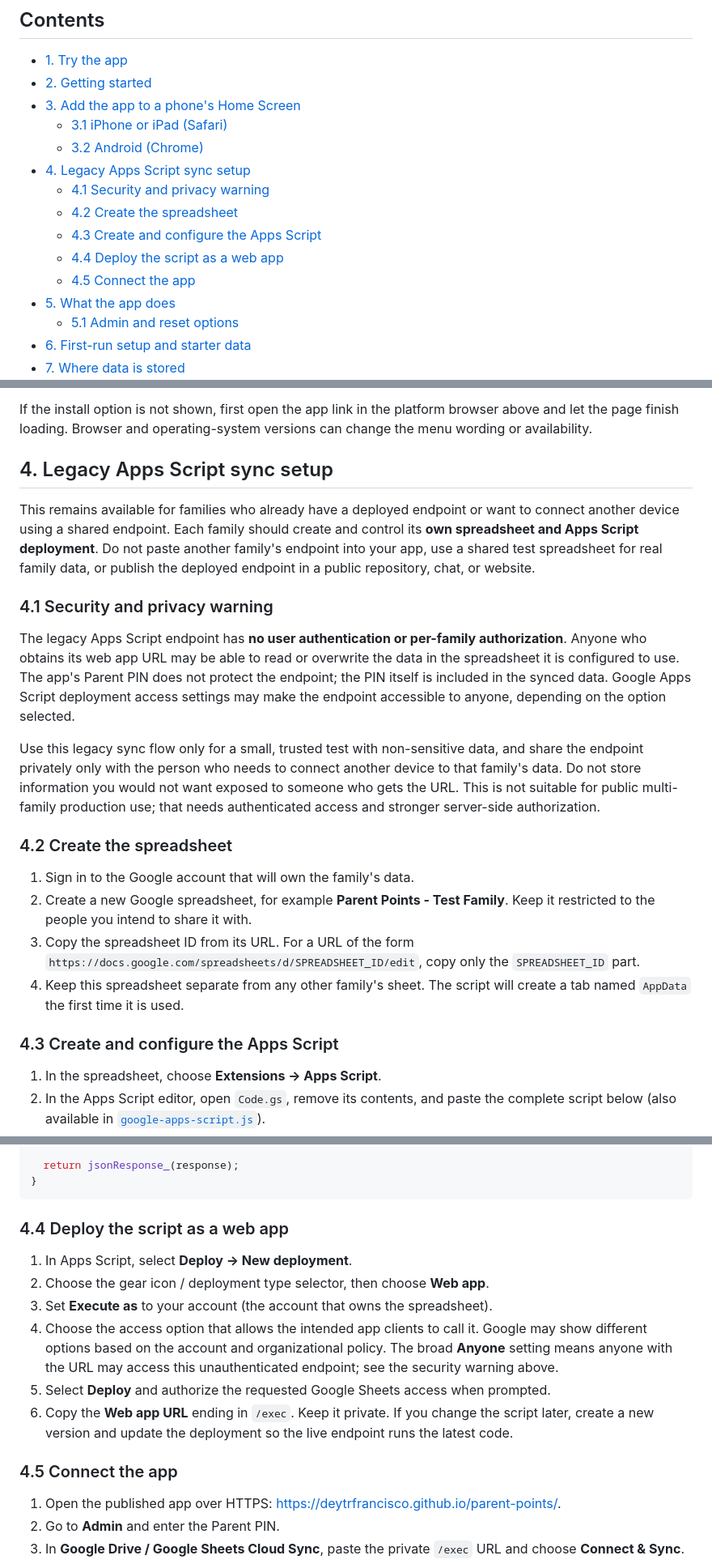
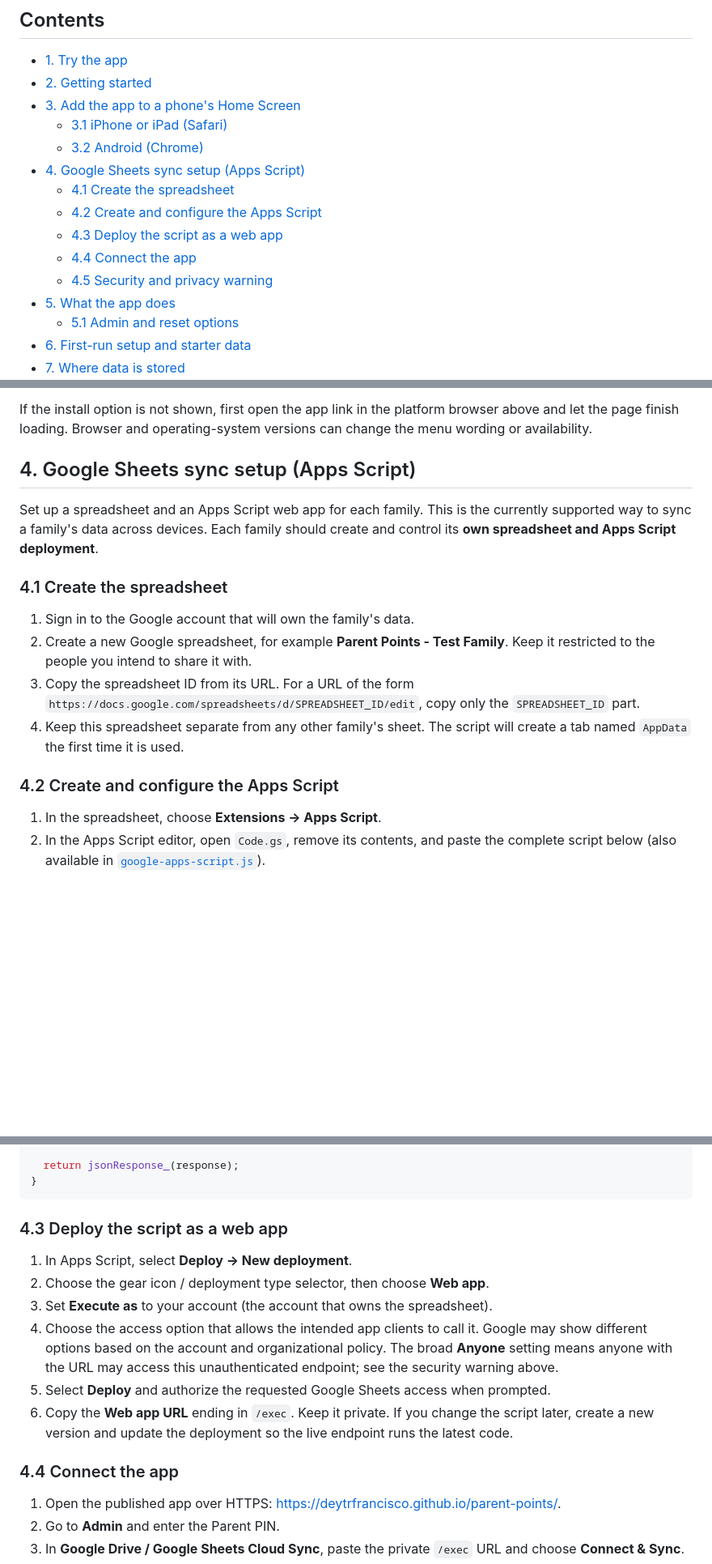
Before and after one commit to deytrfrancisco/parent-points, a Markdown page: README.md, 3 parts joined by grey strips. Shown at 81% size. Drawn GitHub-style; blank space fills up the shorter version.

````diff
--- a/README.md
+++ b/README.md
@@ -9,12 +9,12 @@ A small, installable family points app for tracking chores, points, and rewards.
 - [3. Add the app to a phone's Home Screen](#3-add-the-app-to-a-phones-home-screen)
   - [3.1 iPhone or iPad (Safari)](#31-iphone-or-ipad-safari)
   - [3.2 Android (Chrome)](#32-android-chrome)
-- [4. Legacy Apps Script sync setup](#4-legacy-apps-script-sync-setup)
-  - [4.1 Security and privacy warning](#41-security-and-privacy-warning)
-  - [4.2 Create the spreadsheet](#42-create-the-spreadsheet)
-  - [4.3 Create and configure the Apps Script](#43-create-and-configure-the-apps-script)
-  - [4.4 Deploy the script as a web app](#44-deploy-the-script-as-a-web-app)
-  - [4.5 Connect the app](#45-connect-the-app)
+- [4. Google Sheets sync setup (Apps Script)](#4-google-sheets-sync-setup-apps-script)
+  - [4.1 Create the spreadsheet](#41-create-the-spreadsheet)
+  - [4.2 Create and configure the Apps Script](#42-create-and-configure-the-apps-script)
+  - [4.3 Deploy the script as a web app](#43-deploy-the-script-as-a-web-app)
+  - [4.4 Connect the app](#44-connect-the-app)
+  - [4.5 Security and privacy warning](#45-security-and-privacy-warning)
 - [5. What the app does](#5-what-the-app-does)
   - [5.1 Admin and reset options](#51-admin-and-reset-options)
 - [6. First-run setup and starter data](#6-first-run-setup-and-starter-data)
@@ -64,24 +64,18 @@ Direct Google sign-in is not implemented yet, so do not select that option expec
 
 If the install option is not shown, first open the app link in the platform browser above and let the page finish loading. Browser and operating-system versions can change the menu wording or availability.
 
-## 4. Legacy Apps Script sync setup
+## 4. Google Sheets sync setup (Apps Script)
 
-This remains available for families who already have a deployed endpoint or want to connect another device using a shared endpoint. Each family should create and control its **own spreadsheet and Apps Script deployment**. Do not paste another family's endpoint into your app, use a shared test spreadsheet for real family data, or publish the deployed endpoint in a public repository, chat, or website.
+Set up a spreadsheet and an Apps Script web app for each family. This is the currently supported way to sync a family's data across devices. Each family should create and control its **own spreadsheet and Apps Script deployment**.
 
-### 4.1 Security and privacy warning
-
-The legacy Apps Script endpoint has **no user authentication or per-family authorization**. Anyone who obtains its web app URL may be able to read or overwrite the data in the spreadsheet it is configured to use. The app's Parent PIN does not protect the endpoint; the PIN itself is included in the synced data. Google Apps Script deployment access settings may make the endpoint accessible to anyone, depending on the option selected.
-
-Use this legacy sync flow only for a small, trusted test with non-sensitive data, and share the endpoint privately only with the person who needs to connect another device to that family's data. Do not store information you would not want exposed to someone who gets the URL. This is not suitable for public multi-family production use; that needs authenticated access and stronger server-side authorization.
-
-### 4.2 Create the spreadsheet
+### 4.1 Create the spreadsheet
 
 1. Sign in to the Google account that will own the family's data.
 2. Create a new Google spreadsheet, for example **Parent Points - Test Family**. Keep it restricted to the people you intend to share it with.
 3. Copy the spreadsheet ID from its URL. For a URL of the form `https://docs.google.com/spreadsheets/d/SPREADSHEET_ID/edit`, copy only the `SPREADSHEET_ID` part.
 4. Keep this spreadsheet separate from any other family's sheet. The script will create a tab named `AppData` the first time it is used.
 
-### 4.3 Create and configure the Apps Script
+### 4.2 Create and configure the Apps Script
 
 1. In the spreadsheet, choose **Extensions → Apps Script**.
 2. In the Apps Script editor, open `Code.gs`, remove its contents, and paste the complete script below (also available in [`google-apps-script.js`](./google-apps-script.js)).
@@ -196,7 +190,7 @@ function doPost(e) {
 }
 ```
 
-### 4.4 Deploy the script as a web app
+### 4.3 Deploy the script as a web app
 
 1. In Apps Script, select **Deploy → New deployment**.
 2. Choose the gear icon / deployment type selector, then choose **Web app**.
@@ -205,7 +199,7 @@ function doPost(e) {
 5. Select **Deploy** and authorize the requested Google Sheets access when prompted.
 6. Copy the **Web app URL** ending in `/exec`. Keep it private. If you change the script later, create a new version and update the deployment so the live endpoint runs the latest code.
 
-### 4.5 Connect the app
+### 4.4 Connect the app
 
 1. Open the published app over HTTPS: <https://deytrfrancisco.github.io/parent-points/>.
 2. Go to **Admin** and enter the Parent PIN.
````
Also changed, not shown: other parts of README.md (+6 -0 lines).
